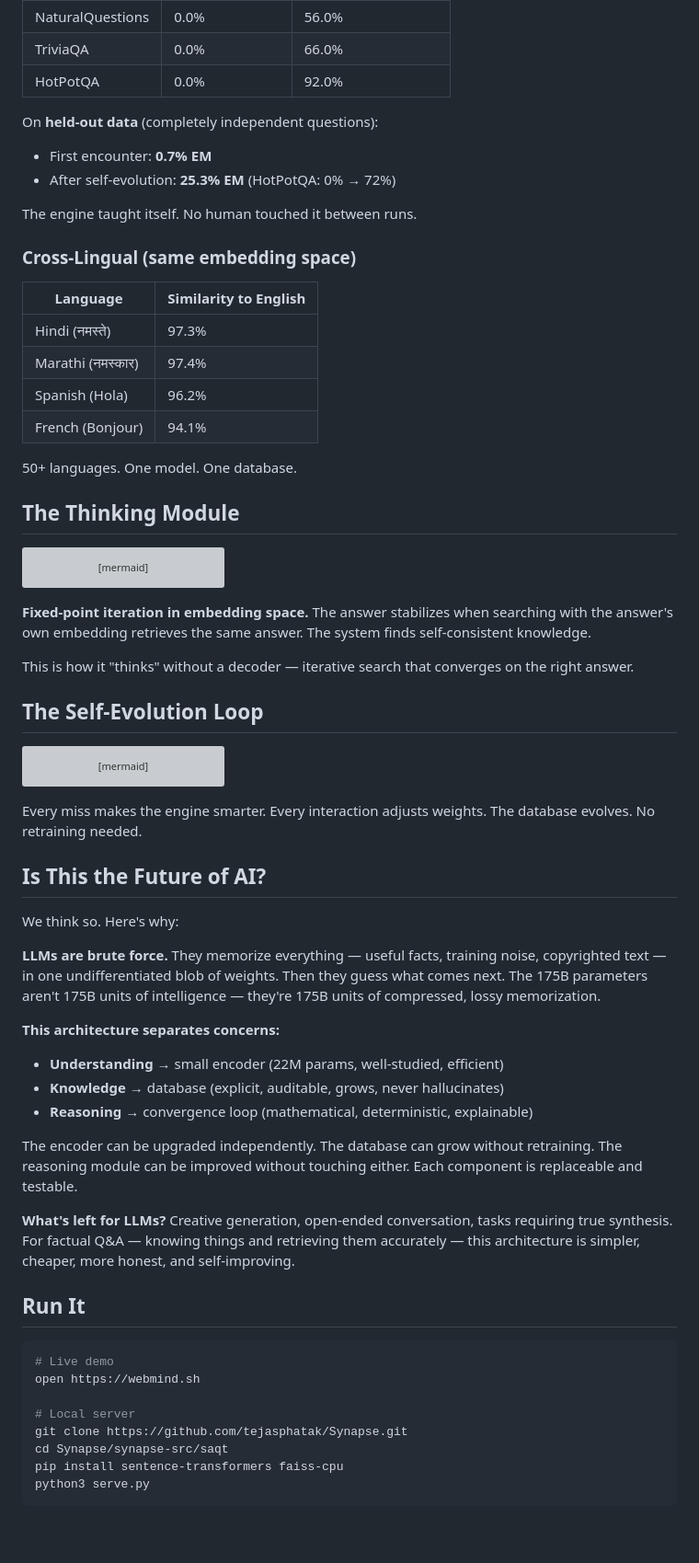
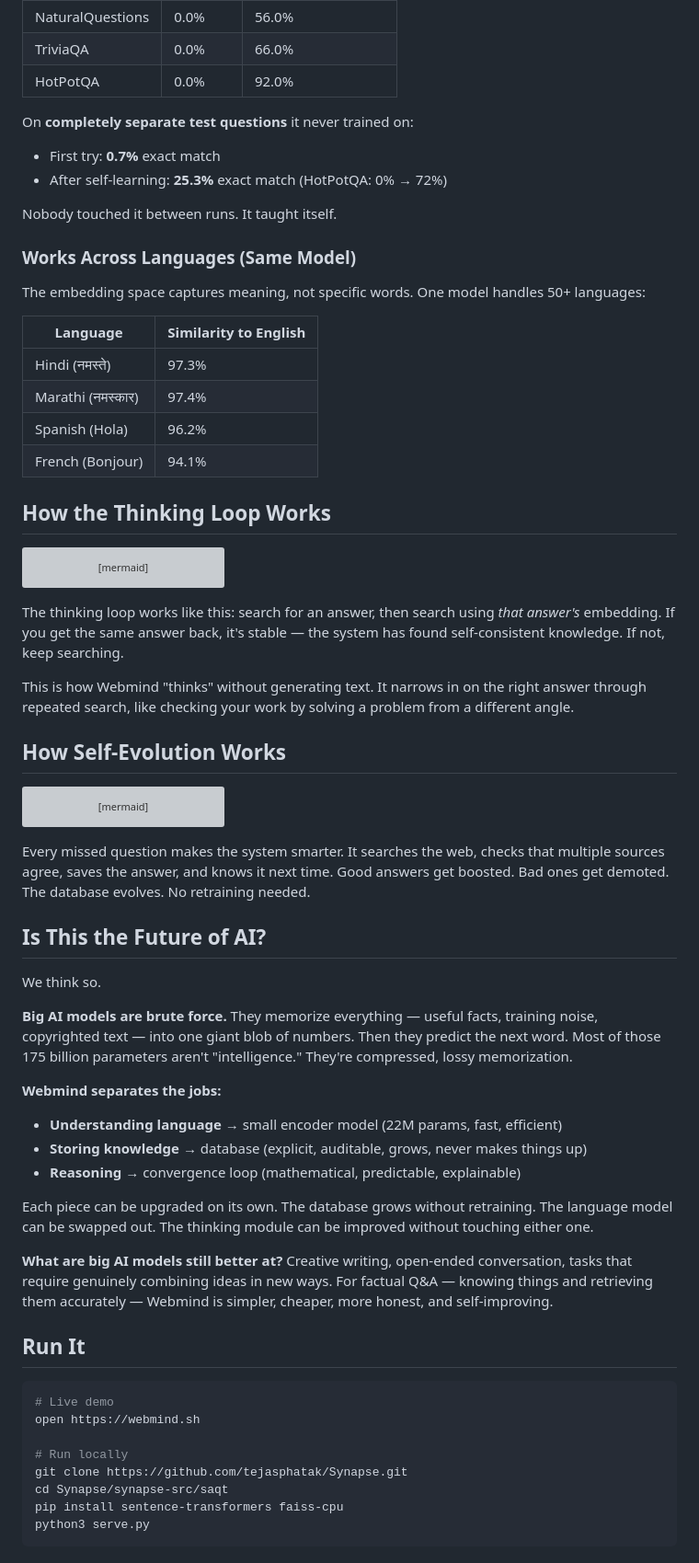
Before and after one commit to tejasphatak/webmind-research, a Markdown page: README.md, the part around one of its changes. Shown at 92% size. Drawn GitHub-style; blank space fills up the shorter version; grey boxes are pictures that could not be loaded.

````diff
--- a/README.md
+++ b/README.md
@@ -92,13 +98,15 @@ On questions the engine has **never seen before**:
 | TriviaQA | 0.0% | 66.0% |
 | HotPotQA | 0.0% | 92.0% |
 
-On **held-out data** (completely independent questions):
-- First encounter: **0.7% EM**
-- After self-evolution: **25.3% EM** (HotPotQA: 0% → 72%)
+On **completely separate test questions** it never trained on:
+- First try: **0.7%** exact match
+- After self-learning: **25.3%** exact match (HotPotQA: 0% → 72%)
 
-The engine taught itself. No human touched it between runs.
+Nobody touched it between runs. It taught itself.
 
-### Cross-Lingual (same embedding space)
+### Works Across Languages (Same Model)
+
+The embedding space captures meaning, not specific words. One model handles 50+ languages:
 
 | Language | Similarity to English |
 |----------|----------------------|
@@ -107,9 +115,7 @@ The engine taught itself. No human touched it between runs.
 | Spanish (Hola) | 96.2% |
 | French (Bonjour) | 94.1% |
 
-50+ languages. One model. One database.
-
-## The Thinking Module
+## How the Thinking Loop Works
 
 ```mermaid
 graph TD
@@ -125,11 +131,11 @@ graph TD
     style A fill:#e8f5e9
 ```
 
-**Fixed-point iteration in embedding space.** The answer stabilizes when searching with the answer's own embedding retrieves the same answer. The system finds self-consistent knowledge.
+The thinking loop works like this: search for an answer, then search using *that answer's* embedding. If you get the same answer back, it's stable — the system has found self-consistent knowledge. If not, keep searching.
 
-This is how it "thinks" without a decoder — iterative search that converges on the right answer.
+This is how Webmind "thinks" without generating text. It narrows in on the right answer through repeated search, like checking your work by solving a problem from a different angle.
 
-## The Self-Evolution Loop
+## How Self-Evolution Works
 
 ```mermaid
 graph LR
@@ -146,22 +152,22 @@ graph LR
     P --> KB
 ```
 
-Every miss makes the engine smarter. Every interaction adjusts weights. The database evolves. No retraining needed.
+Every missed question makes the system smarter. It searches the web, checks that multiple sources agree, saves the answer, and knows it next time. Good answers get boosted. Bad ones get demoted. The database evolves. No retraining needed.
 
 ## Is This the Future of AI?
 
-We think so. Here's why:
+We think so.
 
-**LLMs are brute force.** They memorize everything — useful facts, training noise, copyrighted text — in one undifferentiated blob of weights. Then they guess what comes next. The 175B parameters aren't 175B units of intelligence — they're 175B units of compressed, lossy memorization.
+**Big AI models are brute force.** They memorize everything — useful facts, training noise, copyrighted text — into one giant blob of numbers. Then they predict the next word. Most of those 175 billion parameters aren't "intelligence." They're compressed, lossy memorization.
 
-**This architecture separates concerns:**
-- **Understanding** → small encoder (22M params, well-studied, efficient)
-- **Knowledge** → database (explicit, auditable, grows, never hallucinates)
-- **Reasoning** → convergence loop (mathematical, deterministic, explainable)
+**Webmind separates the jobs:**
+- **Understanding language** → small encoder model (22M params, fast, efficient)
+- **Storing knowledge** → database (explicit, auditable, grows, never makes things up)
+- **Reasoning** → convergence loop (mathematical, predictable, explainable)
 
-The encoder can be upgraded independently. The database can grow without retraining. The reasoning module can be improved without touching either. Each component is replaceable and testable.
+Each piece can be upgraded on its own. The database grows without retraining. The language model can be swapped out. The thinking module can be improved without touching either one.
 
-**What's left for LLMs?** Creative generation, open-ended conversation, tasks requiring true synthesis. For factual Q&A — knowing things and retrieving them accurately — this architecture is simpler, cheaper, more honest, and self-improving.
+**What are big AI models still better at?** Creative writing, open-ended conversation, tasks that require genuinely combining ideas in new ways. For factual Q&A — knowing things and retrieving them accurately — Webmind is simpler, cheaper, more honest, and self-improving.
 
 ## Run It
 
@@ -169,7 +175,7 @@ The encoder can be upgraded independently. The database can grow without retrain
 # Live demo
 open https://webmind.sh
 
-# Local server
+# Run locally
 git clone https://github.com/tejasphatak/Synapse.git
 cd Synapse/synapse-src/saqt
 pip install sentence-transformers faiss-cpu
````
Also changed, not shown: other parts of README.md (+53 -47 lines).
